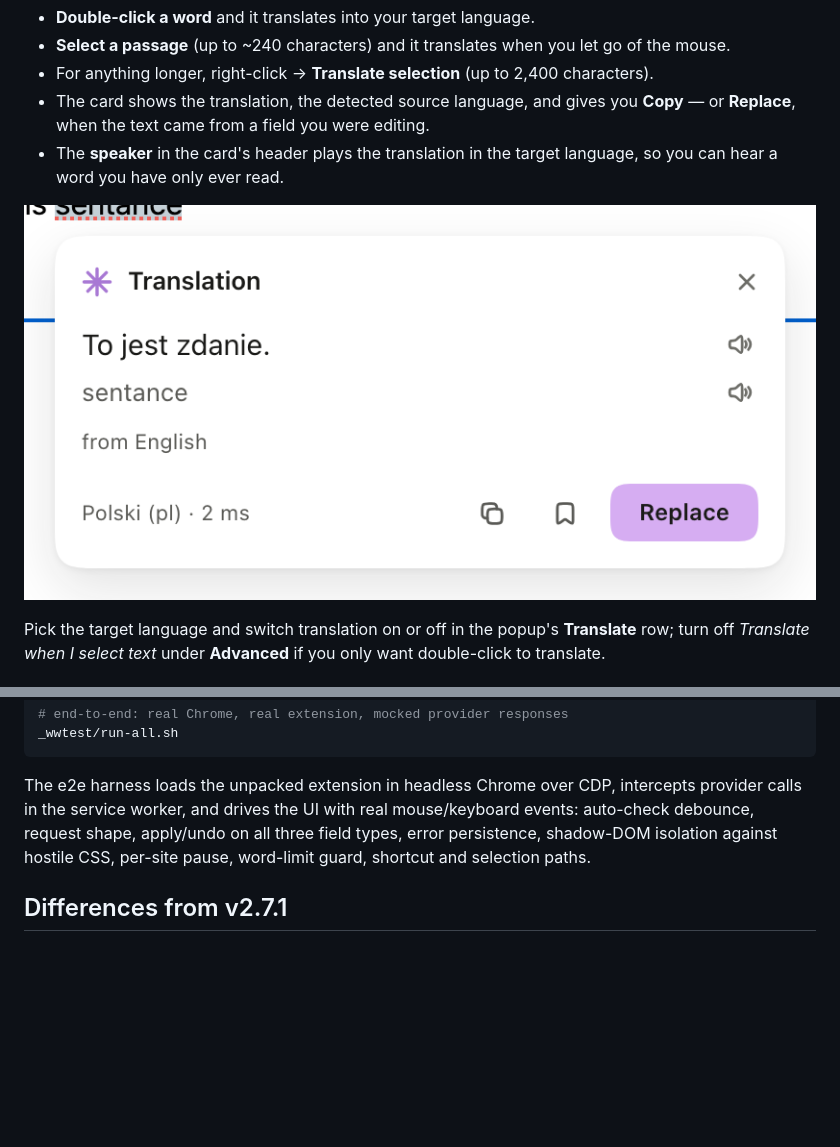
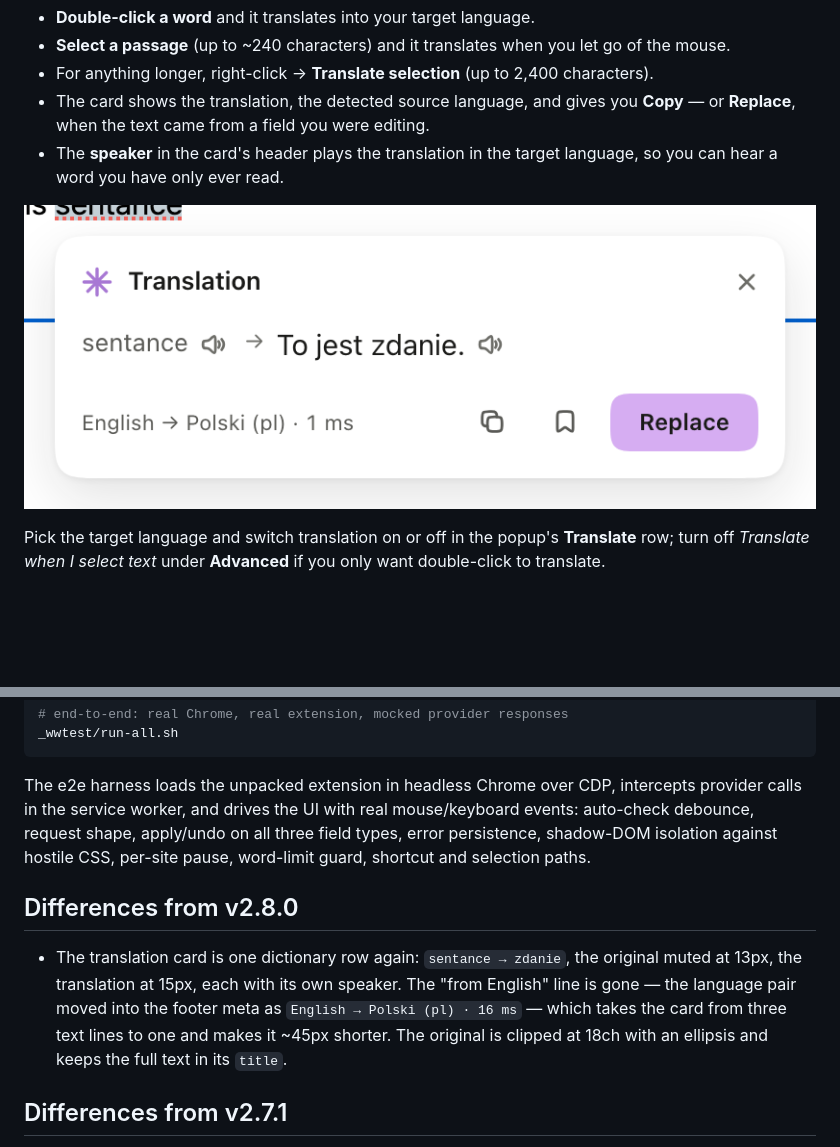
Before and after one commit to designantonyui-source/writewise-extension, a Markdown page: README.md, 2 parts joined by grey strips. Drawn GitHub-style; pictures changed too: docs/card-translate.png; blank space fills up the shorter version.

Commit message:
Translation card: one dictionary row instead of three

```diff
--- a/README.md
+++ b/README.md
@@ -206,6 +206,15 @@ mouse/keyboard events: auto-check debounce, request shape, apply/undo on all
 three field types, error persistence, shadow-DOM isolation against hostile CSS,
 per-site pause, word-limit guard, shortcut and selection paths.
 
+## Differences from v2.8.0
+
+- The translation card is one dictionary row again: `sentance → zdanie`, the
+  original muted at 13px, the translation at 15px, each with its own speaker.
+  The "from English" line is gone — the language pair moved into the footer
+  meta as `English → Polski (pl) · 16 ms` — which takes the card from three
+  text lines to one and makes it ~45px shorter. The original is clipped at
+  18ch with an ellipsis and keeps the full text in its `title`.
+
 ## Differences from v2.7.1
 
 - Pronunciation can now use a neural voice. The default is still the OS voice,
```
Also changed, not shown: DESIGN.md (+9 -6 lines), docs/card-light.png, 3 other files.
